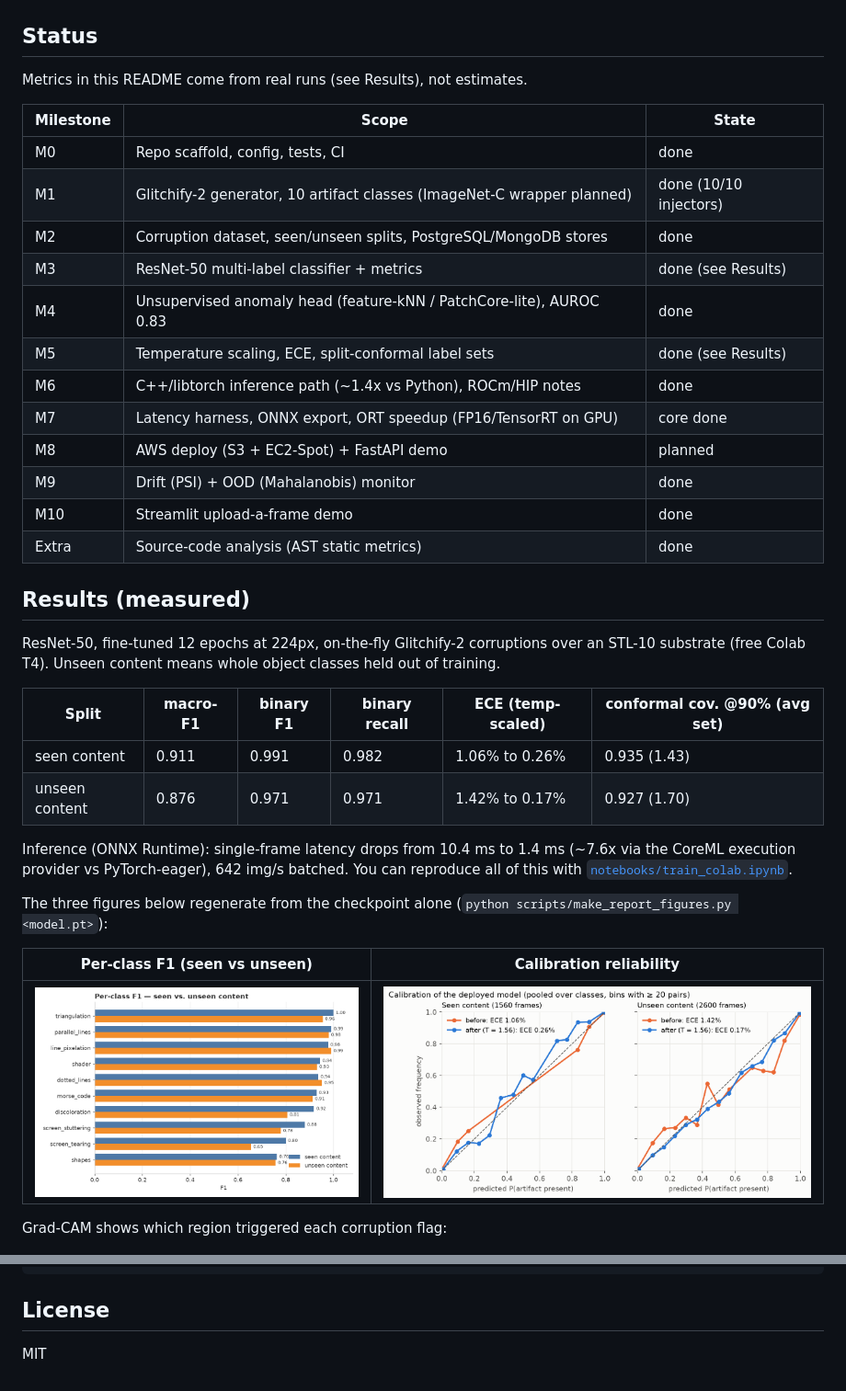
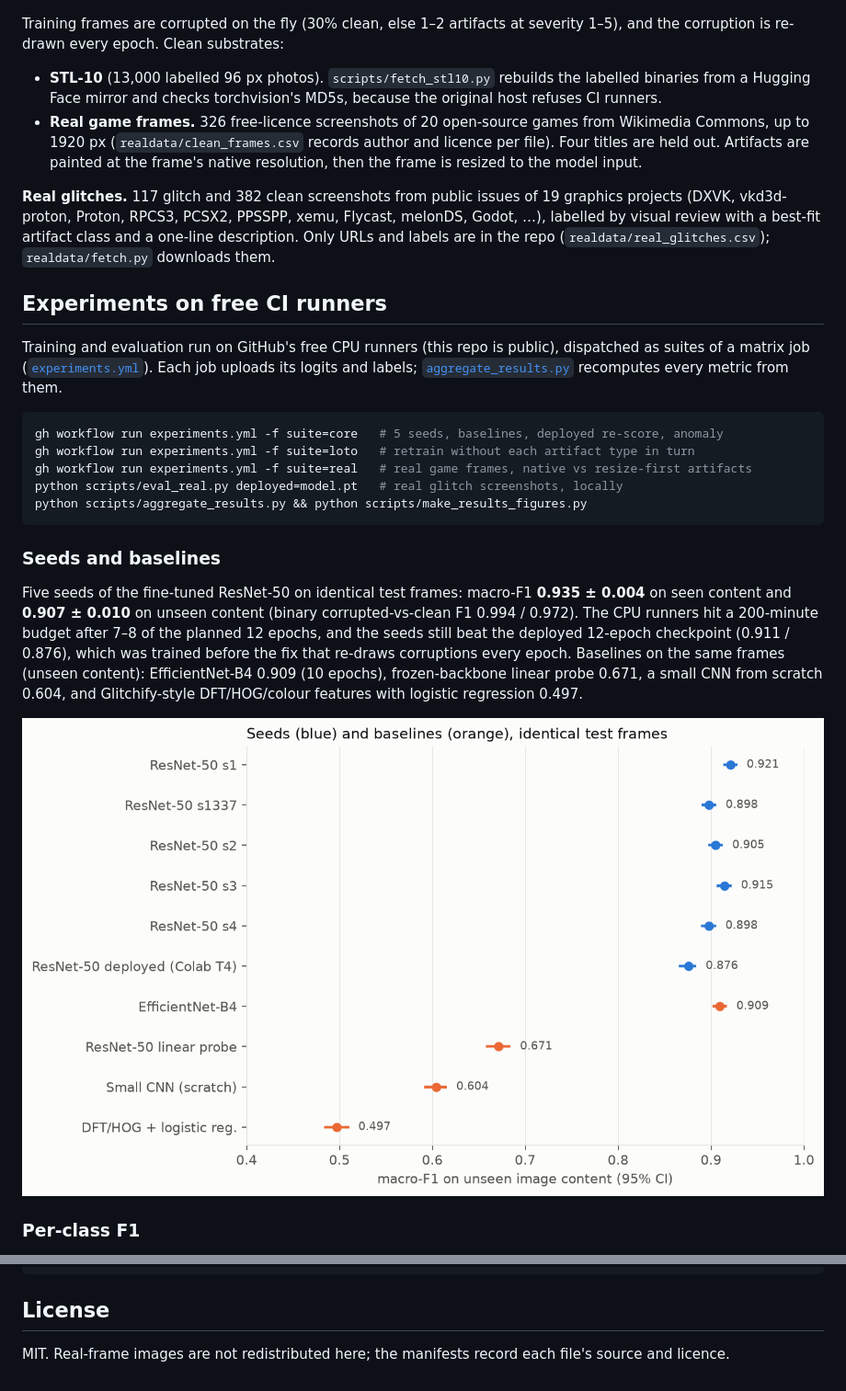
Before and after one commit to tanaymihani/gpu-corruptnet, a Markdown page: README.md, 2 parts joined by grey strips. Shown at 92% size. Drawn GitHub-style; pictures changed too: assets/per_class_f1.png, assets/seeds_baselines.png (added).

````diff
--- a/README.md
+++ b/README.md
@@ -28,45 +51,42 @@ artifacts into clean frames. The grid below shows one procedural frame under eac
 
 ![Sanity grid of synthetic corruptions](assets/sanity_grid.png)
 
-## Status
+Training frames are corrupted on the fly (30% clean, else 1–2 artifacts at severity 1–5), and
+the corruption is re-drawn every epoch. Clean substrates:
 
-Metrics in this README come from real runs (see Results), not estimates.
+- **STL-10** (13,000 labelled 96 px photos). `scripts/fetch_stl10.py` rebuilds the labelled
+  binaries from a Hugging Face mirror and checks torchvision's MD5s, because the original host
+  refuses CI runners.
+- **Real game frames.** 326 free-licence screenshots of 20 open-source games from Wikimedia
+  Commons, up to 1920 px (`realdata/clean_frames.csv` records author and licence per file).
+  Four titles are held out. Artifacts are painted at the frame's native resolution, then the
+  frame is resized to the model input.
 
-| Milestone | Scope | State |
-|---|---|---|
-| M0 | Repo scaffold, config, tests, CI | done |
-| M1 | Glitchify-2 generator, 10 artifact classes (ImageNet-C wrapper planned) | done (10/10 injectors) |
-| M2 | Corruption dataset, seen/unseen splits, PostgreSQL/MongoDB stores | done |
-| M3 | ResNet-50 multi-label classifier + metrics | done (see Results) |
-| M4 | Unsupervised anomaly head (feature-kNN / PatchCore-lite), AUROC 0.83 | done |
-| M5 | Temperature scaling, ECE, split-conformal label sets | done (see Results) |
-| M6 | C++/libtorch inference path (~1.4x vs Python), ROCm/HIP notes | done |
-| M7 | Latency harness, ONNX export, ORT speedup (FP16/TensorRT on GPU) | core done |
-| M8 | AWS deploy (S3 + EC2-Spot) + FastAPI demo | planned |
-| M9 | Drift (PSI) + OOD (Mahalanobis) monitor | done |
-| M10 | Streamlit upload-a-frame demo | done |
-| Extra | Source-code analysis (AST static metrics) | done |
+**Real glitches.** 117 glitch and 382 clean screenshots from public issues of 19 graphics
+projects (DXVK, vkd3d-proton, Proton, RPCS3, PCSX2, PPSSPP, xemu, Flycast, melonDS, Godot, …),
+labelled by visual review with a best-fit artifact class and a one-line description. Only URLs
+and labels are in the repo (`realdata/real_glitches.csv`); `realdata/fetch.py` downloads them.
 
-## Results (measured)
+## Experiments on free CI runners
 
-ResNet-50, fine-tuned 12 epochs at 224px, on-the-fly Glitchify-2 corruptions over an STL-10
-substrate (free Colab T4). Unseen content means whole object classes held out of training.
+Training and evaluation run on GitHub's free CPU runners (this repo is public), dispatched as
+suites of a matrix job ([`experiments.yml`](.github/workflows/experiments.yml)). Each job
+uploads its logits and labels; [`aggregate_results.py`](scripts/aggregate_results.py) recomputes
+every metric from them.
 
-| Split | macro-F1 | binary F1 | binary recall | ECE (temp-scaled) | conformal cov. @90% (avg set) |
-|---|---|---|---|---|---|
-| seen content | 0.911 | 0.991 | 0.982 | 1.06% to 0.26% | 0.935 (1.43) |
-| unseen content | 0.876 | 0.971 | 0.971 | 1.42% to 0.17% | 0.927 (1.70) |
+```bash
+gh workflow run experiments.yml -f suite=core   # 5 seeds, baselines, deployed re-score, anomaly
+gh workflow run experiments.yml -f suite=loto   # retrain without each artifact type in turn
+gh workflow run experiments.yml -f suite=real   # real game frames, native vs resize-first artifacts
+python scripts/eval_real.py deployed=model.pt   # real glitch screenshots, locally
+python scripts/aggregate_results.py && python scripts/make_results_figures.py
+```
 
-Inference (ONNX Runtime): single-frame latency drops from 10.4 ms to 1.4 ms (~7.6x via the
-CoreML execution provider vs PyTorch-eager), 642 img/s batched. You can reproduce all of this
-with [`notebooks/train_colab.ipynb`](notebooks/train_colab.ipynb).
+### Seeds and baselines
 
-The three figures below regenerate from the checkpoint alone
-(`python scripts/make_report_figures.py <model.pt>`):
+Five seeds of the fine-tuned ResNet-50 on identical test frames: macro-F1 **0.935 ± 0.004** on seen content and **0.907 ± 0.010** on unseen content (binary corrupted-vs-clean F1 0.994 / 0.972). The CPU runners hit a 200-minute budget after 7–8 of the planned 12 epochs, and the seeds still beat the deployed 12-epoch checkpoint (0.911 / 0.876), which was trained before the fix that re-draws corruptions every epoch. Baselines on the same frames (unseen content): EfficientNet-B4 0.909 (10 epochs), frozen-backbone linear probe 0.671, a small CNN from scratch 0.604, and Glitchify-style DFT/HOG/colour features with logistic regression 0.497.
 
-| Per-class F1 (seen vs unseen) | Calibration reliability |
-|---|---|
-| ![Per-class F1](assets/per_class_f1.png) | ![Reliability diagram](assets/reliability.png) |
+![Seeds and baselines](assets/seeds_baselines.png)
 
-Grad-CAM shows which region triggered each corruption flag:
+### Per-class F1
 
@@ -266,4 +242,5 @@ configs/         # default.yaml (seeds, frame size, class vocab)
 
 ## License
 
-MIT
+MIT. Real-frame images are not redistributed here; the manifests record each file's source
+and licence.
````
Also changed, not shown: other parts of README.md (+160 -181 lines), docs/writeup.md (added, +233 -0 lines), results/RESULTS.md (added, +99 -0 lines), assets/sim_to_real.png (added), 2 other files.
